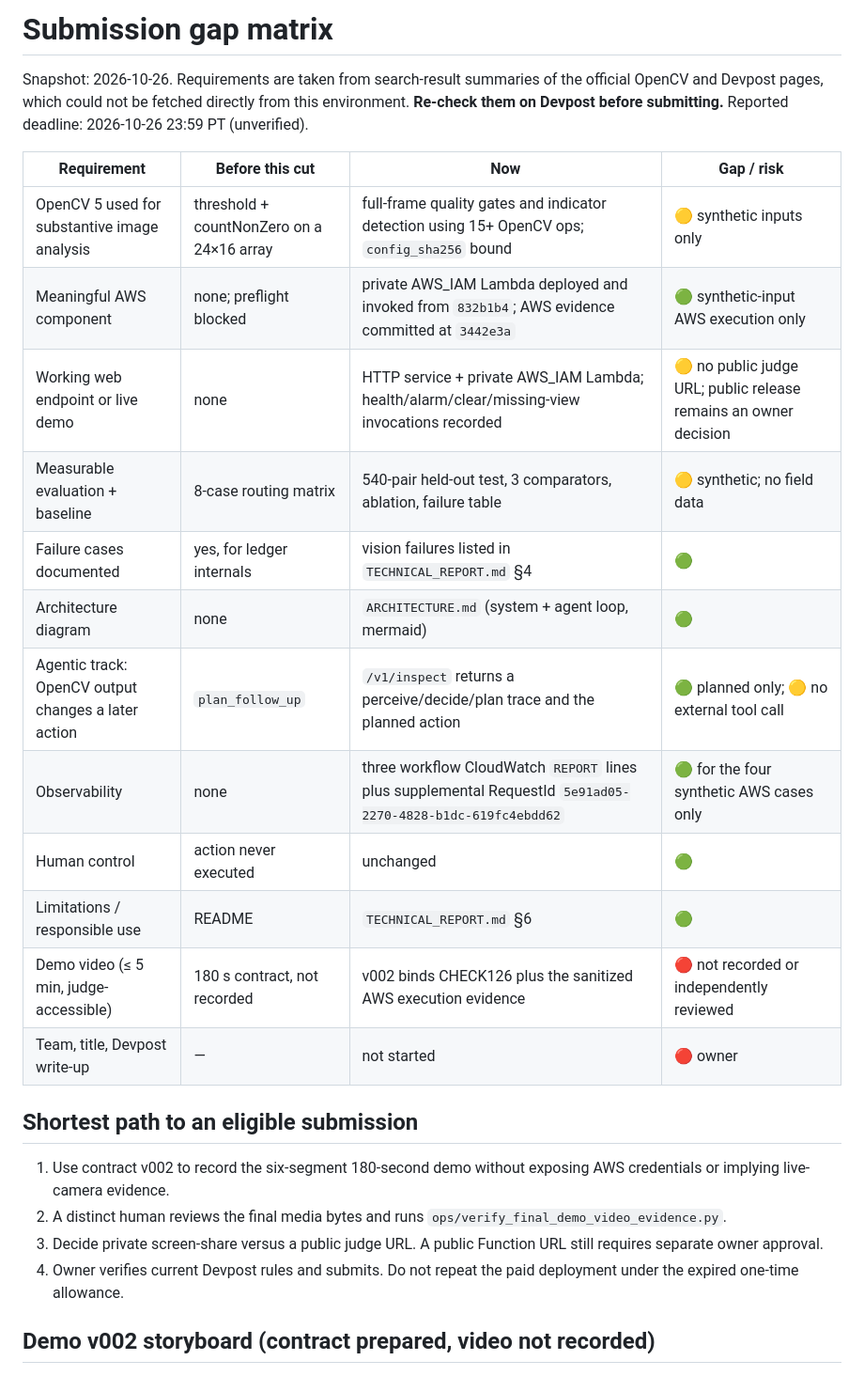
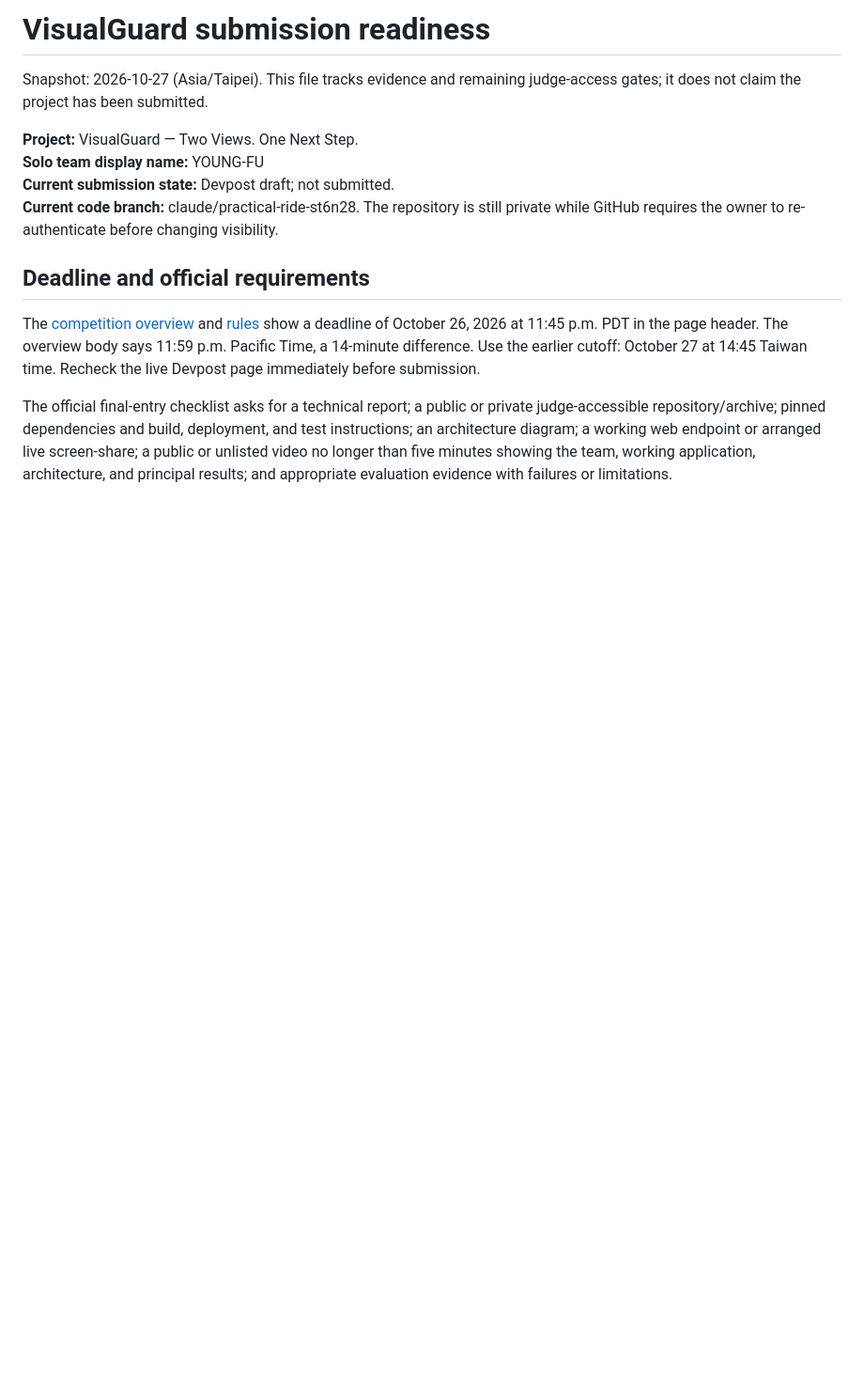
Before and after one commit to mangroveuniversemu-bot/visualguard-opencv-aws, a Markdown page: docs/SUBMISSION_GAP.md, the part around one of its changes. Shown at 94% size. Rendered like a GitHub page; blank space fills up the shorter version.

Commit message:
Revise VisualGuard submission readiness details
Updated the submission readiness document for VisualGuard, including new evidence, requirements, and deadlines.

```diff
--- a/docs/SUBMISSION_GAP.md
+++ b/docs/SUBMISSION_GAP.md
@@ -1,35 +1,15 @@
-# Submission gap matrix
+# VisualGuard submission readiness
 
-Snapshot: 2026-10-26. Requirements are taken from search-result summaries of
-the official OpenCV and Devpost pages, which could not be fetched directly
-from this environment. **Re-check them on Devpost before submitting.**
-Reported deadline: 2026-10-26 23:59 PT (unverified).
+Snapshot: 2026-10-27 (Asia/Taipei). This file tracks evidence and remaining judge-access gates; it does not claim the project has been submitted.
 
-| Requirement | Before this cut | Now | Gap / risk |
-|---|---|---|---|
-| OpenCV 5 used for substantive image analysis | threshold + countNonZero on a 24×16 array | full-frame quality gates and indicator detection using 15+ OpenCV ops; `config_sha256` bound | 🟡 synthetic inputs only |
-| Meaningful AWS component | none; preflight blocked | private AWS_IAM Lambda deployed and invoked from `832b1b4`; AWS evidence committed at `3442e3a` | 🟢 synthetic-input AWS execution only |
-| Working web endpoint or live demo | none | HTTP service + private AWS_IAM Lambda; health/alarm/clear/missing-view invocations recorded | 🟡 no public judge URL; public release remains an owner decision |
-| Measurable evaluation + baseline | 8-case routing matrix | 540-pair held-out test, 3 comparators, ablation, failure table | 🟡 synthetic; no field data |
-| Failure cases documented | yes, for ledger internals | vision failures listed in `TECHNICAL_REPORT.md` §4 | 🟢 |
-| Architecture diagram | none | `ARCHITECTURE.md` (system + agent loop, mermaid) | 🟢 |
-| Agentic track: OpenCV output changes a later action | `plan_follow_up` | `/v1/inspect` returns a perceive/decide/plan trace and the planned action | 🟢 planned only; 🟡 no external tool call |
-| Observability | none | three workflow CloudWatch `REPORT` lines plus supplemental RequestId `5e91ad05-2270-4828-b1dc-619fc4ebdd62` | 🟢 for the four synthetic AWS cases only |
-| Human control | action never executed | unchanged | 🟢 |
-| Limitations / responsible use | README | `TECHNICAL_REPORT.md` §6 | 🟢 |
-| Demo video (≤ 5 min, judge-accessible) | 180 s contract, not recorded | v002 binds CHECK126 plus the sanitized AWS execution evidence | 🔴 not recorded or independently reviewed |
-| Team, title, Devpost write-up | — | not started | 🔴 owner |
+**Project:** VisualGuard — Two Views. One Next Step.
+**Solo team display name:** YOUNG-FU
+**Current submission state:** Devpost draft; not submitted.
+**Current code branch:** claude/practical-ride-st6n28. The repository is still private while GitHub requires the owner to re-authenticate before changing visibility.
 
-## Shortest path to an eligible submission
+## Deadline and official requirements
 
-1. Use contract v002 to record the six-segment 180-second demo without
-   exposing AWS credentials or implying live-camera evidence.
-2. A distinct human reviews the final media bytes and runs
-   `ops/verify_final_demo_video_evidence.py`.
-3. Decide private screen-share versus a public judge URL. A public Function
-   URL still requires separate owner approval.
-4. Owner verifies current Devpost rules and submits. Do not repeat the paid
-   deployment under the expired one-time allowance.
+The [competition overview](https://opencv26.devpost.com/) and [rules](https://opencv26.devpost.com/rules) show a deadline of October 26, 2026 at 11:45 p.m. PDT in the page header. The overview body says 11:59 p.m. Pacific Time, a 14-minute difference. Use the earlier cutoff: October 27 at 14:45 Taiwan time. Recheck the live Devpost page immediately before submission.
 
-## Demo v002 storyboard (contract prepared, video not recorded)
+The official final-entry checklist asks for a technical report; a public or private judge-accessible repository/archive; pinned dependencies and build, deployment, and test instructions; an architecture diagram; a working web endpoint or arranged live screen-share; a public or unlisted video no longer than five minutes showing the team, working application, architecture, and principal results; and appropriate evaluation evidence with failures or limitations.
 
```
Also changed, not shown: other parts of docs/SUBMISSION_GAP.md (+35 -8 lines).
